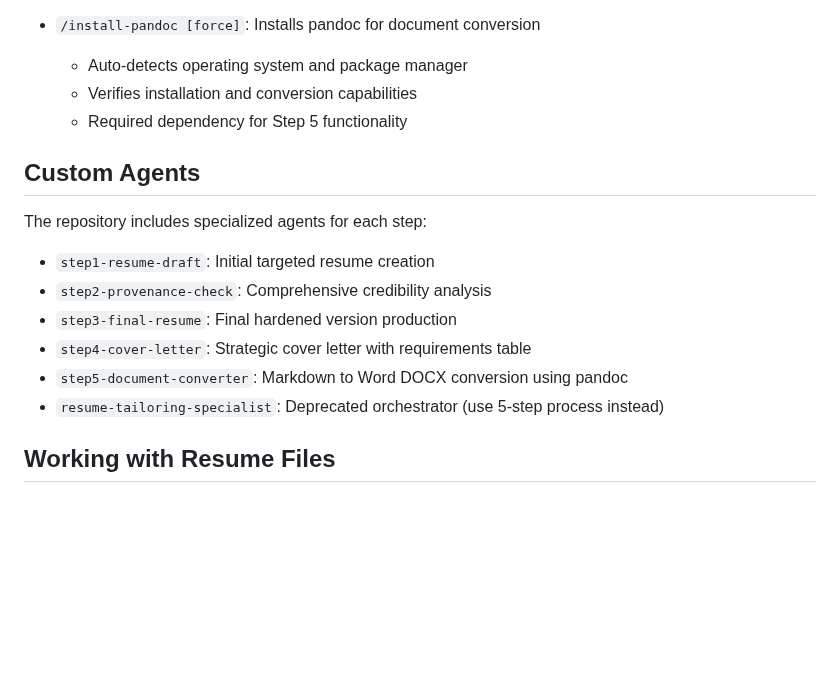
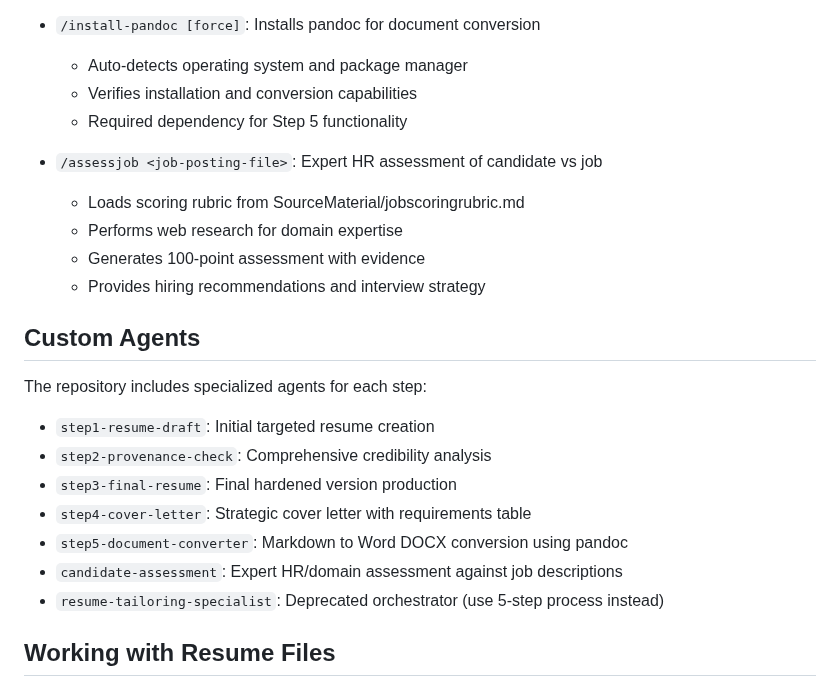
Before and after one commit to reggiechan74/JobOps, a Markdown page: CLAUDE.md, the part around the change. GitHub-like rendering; blank space fills up the shorter version.

```diff
--- a/CLAUDE.md
+++ b/CLAUDE.md
@@ -58,6 +58,12 @@ This is a resume optimization system that uses a three-step methodology to creat
   - Verifies installation and conversion capabilities
   - Required dependency for Step 5 functionality
 
+- `/assessjob <job-posting-file>`: Expert HR assessment of candidate vs job
+  - Loads scoring rubric from SourceMaterial/jobscoringrubric.md
+  - Performs web research for domain expertise
+  - Generates 100-point assessment with evidence
+  - Provides hiring recommendations and interview strategy
+
 ## Custom Agents
 
 The repository includes specialized agents for each step:
@@ -66,6 +72,7 @@ The repository includes specialized agents for each step:
 - `step3-final-resume`: Final hardened version production
 - `step4-cover-letter`: Strategic cover letter with requirements table
 - `step5-document-converter`: Markdown to Word DOCX conversion using pandoc
+- `candidate-assessment`: Expert HR/domain assessment against job descriptions
 - `resume-tailoring-specialist`: Deprecated orchestrator (use 5-step process instead)
 
 ## Working with Resume Files
```
Also changed, not shown: .claude/agents/candidate-assessment.md (added, +170 -0 lines), .claude/commands/assessjob.md (added, +171 -0 lines).
